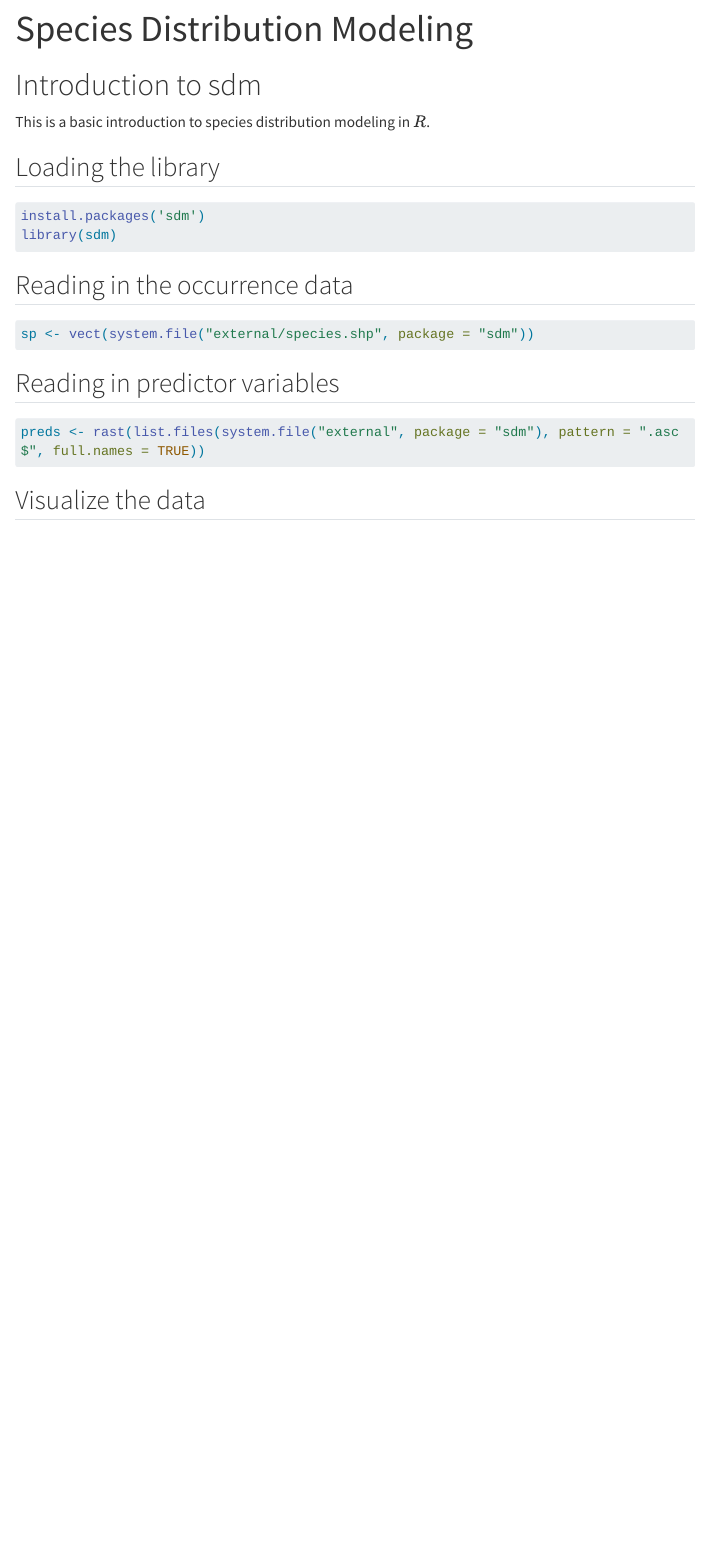
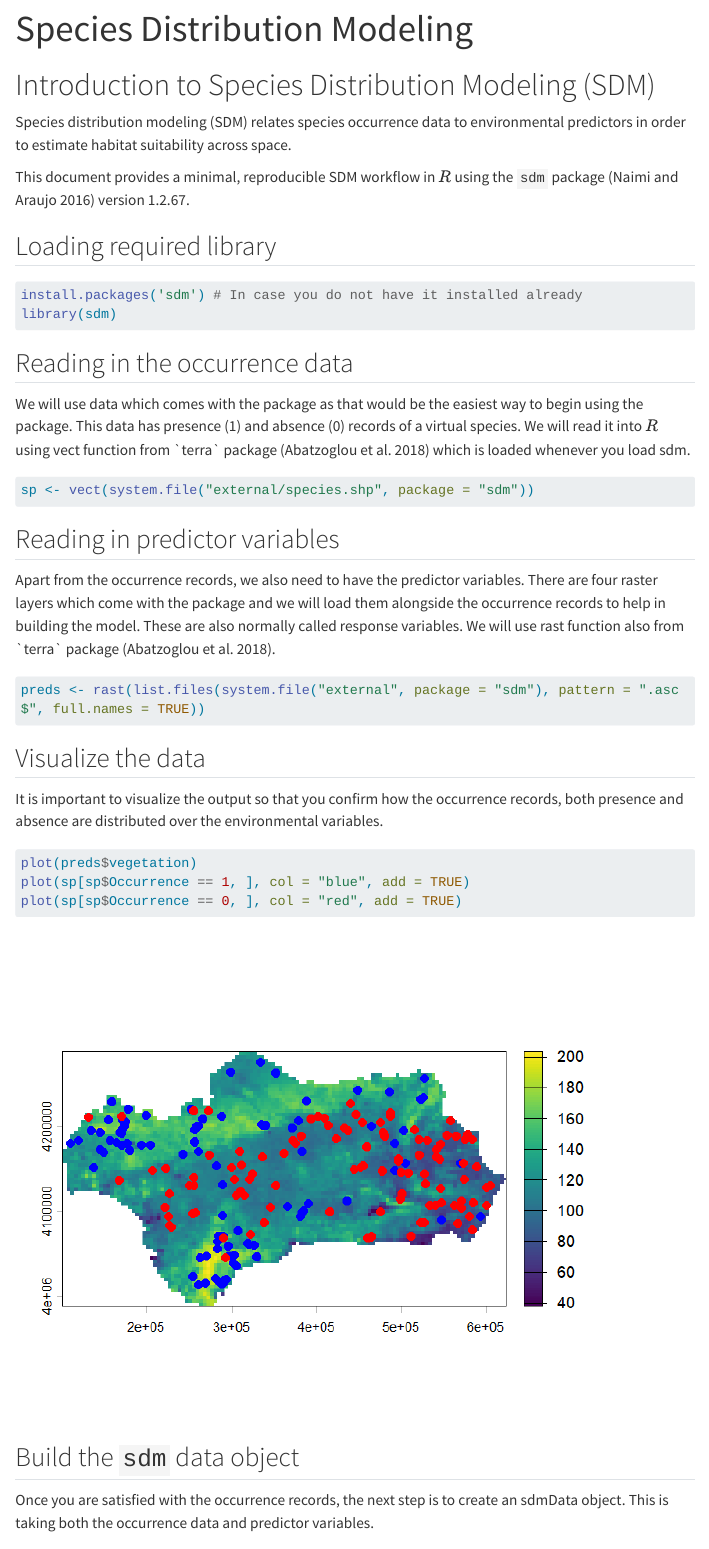
Before and after one commit to Wycology/wycology.github.io, a Quarto document (index.qmd): the page in a window 1100 px wide, from its top. Rendered offline with R 4.5, knitr and Pandoc in place of Quarto, with nearby package versions; menus at the side of the page are left out; long lines of code are wrapped.

Commit message:
Simple sdm workflow

````diff
--- a/index.qmd
+++ b/index.qmd
@@ -3,2 +9,3 @@ title: "Species Distribution Modeling"
 ---
 
+# Introduction to Species Distribution Modeling (SDM)
@@ -6,15 +12,19 @@ title: "Species Distribution Modeling"
 
-This is a basic introduction to species distribution modeling in $R$.
+Species distribution modeling (SDM) relates species occurrence data to environmental predictors in order to estimate habitat suitability across space.
 
-## Loading the library
+This document provides a minimal, reproducible SDM workflow in $R$ using the `sdm` package [@sdm] version 1.2.67.
+
+## Loading required library
 
 ```{r}
 #| eval: false
-install.packages('sdm')
+install.packages('sdm') # In case you do not have it installed already
 library(sdm)
 ```
 
 ## Reading in the occurrence data
+
+We will use data which comes with the package as that would be the easiest way to begin using the package. This data has presence (1) and absence (0) records of a virtual species. We will read it into $R$ using vect function from \`terra\` package [@abatzoglou2018] which is loaded whenever you load sdm.
 
 ```{r}
 #| eval: false
@@ -23,12 +33,16 @@ sp <- vect(system.file("external/species.shp", package = "sdm"))
 
 ## Reading in predictor variables
 
+Apart from the occurrence records, we also need to have the predictor variables. There are four raster layers which come with the package and we will load them alongside the occurrence records to help in building the model. These are also normally called response variables. We will use rast function also from \`terra\` package [@abatzoglou2018].
+
 ```{r}
 #| eval: false
 preds <- rast(list.files(system.file("external", package = "sdm"), pattern = ".asc$", full.names = TRUE))
 ```
 
 ## Visualize the data
+
+It is important to visualize the output so that you confirm how the occurrence records, both presence and absence are distributed over the environmental variables.
 
 ```{r}
 #| eval: false
@@ -39,7 +53,9 @@ plot(sp[sp$Occurrence == 0, ], col = "red", add = TRUE)
 
 ![](f1.png)
 
-## Build the sdm data object
+## Build the `sdm` data object
+
+Once you are satisfied with the occurrence records, the next step is to create an sdmData object. This is taking both the occurrence data and predictor variables.
 
 ```{r}
 #| eval: false
--- /dev/null
+++ b/references.bib
@@ -0,0 +1,6 @@
+
+@article{sdm,
+	title = {sdm: a reproducible and extensible R platform for species distribution modelling},
+	author = {Naimi, Babak and Araujo, Miguel B.},
+	year = {2016},
+	date = {2016},
@@ -0,0 +14,3 @@
+	author = {Abatzoglou, John T and Dobrowski, Solomon Z and Parks, Sean A and Hegewisch, Katherine C},
+	year = {2018},
+	date = {2018},
@@ -0,0 +20,3 @@
+	number = {1},
+	note = {Publisher: Nature Publishing Group}
+}
````
Also changed, not shown: index.qmd (27 more changed lines), references.bib (10 more changed lines).
